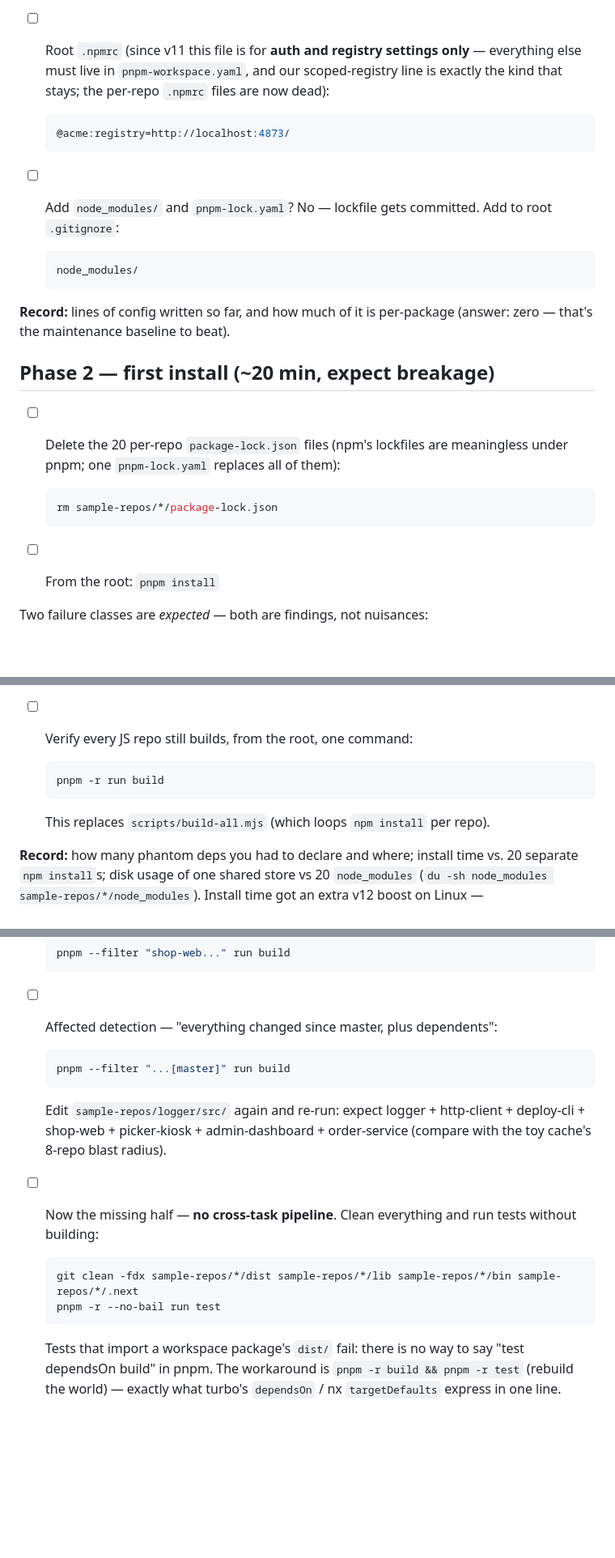
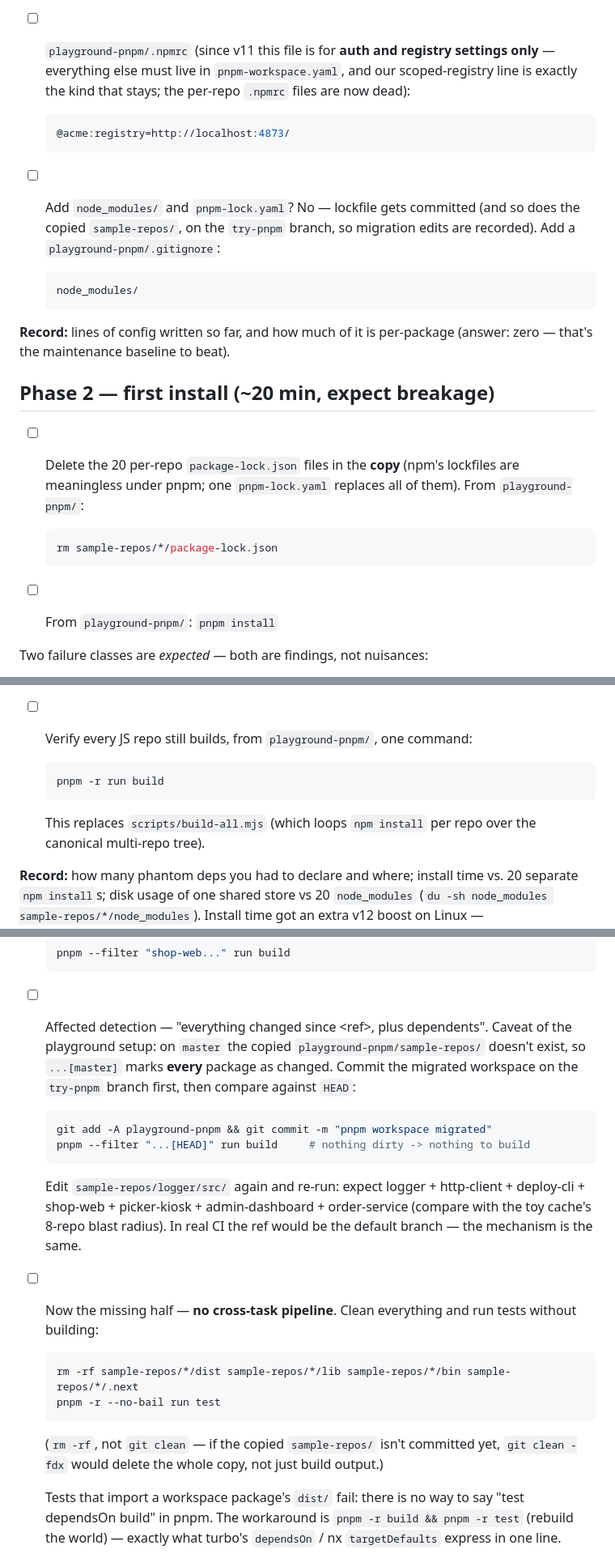
Before and after one commit to wtlin1228/monorepo-survey, a Markdown page: playground-pnpm/try-pnpm.md, 3 parts joined by grey strips. Shown at 81% size. Rendered like a GitHub page; blank space fills up the shorter version.

````diff
--- a/playground-pnpm/try-pnpm.md
+++ b/playground-pnpm/try-pnpm.md
@@ -82,7 +103,7 @@ comparing config surface with turbo/nx/moon later.
   picking-e2e) have no `package.json`; pnpm silently skips them. Note that
   down — it's the "Non-JS tasks" row scoring itself.
 
-- [ ] Root `.npmrc` (since v11 this file is for **auth and registry settings
+- [ ] `playground-pnpm/.npmrc` (since v11 this file is for **auth and registry settings
       only** — everything else must live in `pnpm-workspace.yaml`, and our
       scoped-registry line is exactly the kind that stays; the per-repo
       `.npmrc` files are now dead):
@@ -91,8 +112,9 @@ comparing config surface with turbo/nx/moon later.
   @acme:registry=http://localhost:4873/
   ```
 
-- [ ] Add `node_modules/` and `pnpm-lock.yaml`? No — lockfile gets committed.
-      Add to root `.gitignore`:
+- [ ] Add `node_modules/` and `pnpm-lock.yaml`? No — lockfile gets committed
+      (and so does the copied `sample-repos/`, on the `try-pnpm` branch, so
+      migration edits are recorded). Add a `playground-pnpm/.gitignore`:
 
   ```
   node_modules/
@@ -103,14 +125,15 @@ comparing config surface with turbo/nx/moon later.
 
 ## Phase 2 — first install (~20 min, expect breakage)
 
-- [ ] Delete the 20 per-repo `package-lock.json` files (npm's lockfiles are
-      meaningless under pnpm; one `pnpm-lock.yaml` replaces all of them):
+- [ ] Delete the 20 per-repo `package-lock.json` files in the **copy** (npm's
+      lockfiles are meaningless under pnpm; one `pnpm-lock.yaml` replaces all
+      of them). From `playground-pnpm/`:
 
   ```sh
   rm sample-repos/*/package-lock.json
   ```
 
-- [ ] From the root: `pnpm install`
+- [ ] From `playground-pnpm/`: `pnpm install`
 
 Two failure classes are _expected_ — both are findings, not nuisances:
 
@@ -137,13 +160,14 @@ Two failure classes are _expected_ — both are findings, not nuisances:
 that's the v11 `minimumReleaseAge` quarantine doing its job on a <1-day-old
 release — pin an older version or extend `minimumReleaseAgeExclude`.)
 
-- [ ] Verify every JS repo still builds, from the root, one command:
+- [ ] Verify every JS repo still builds, from `playground-pnpm/`, one command:
 
   ```sh
   pnpm -r run build
   ```
 
-  This replaces `scripts/build-all.mjs` (which loops `npm install` per repo).
+  This replaces `scripts/build-all.mjs` (which loops `npm install` per repo
+  over the canonical multi-repo tree).
 
 **Record:** how many phantom deps you had to declare and where; install time
 vs. 20 separate `npm install`s; disk usage of one shared store vs 20
@@ -221,23 +245,32 @@ what happens if you typo `workspace:*` on a package not in the workspace
   pnpm --filter "shop-web..." run build
   ```
 
-- [ ] Affected detection — "everything changed since master, plus dependents":
+- [ ] Affected detection — "everything changed since \<ref\>, plus dependents".
+      Caveat of the playground setup: on `master` the copied
+      `playground-pnpm/sample-repos/` doesn't exist, so `...[master]` marks
+      **every** package as changed. Commit the migrated workspace on the
+      `try-pnpm` branch first, then compare against `HEAD`:
 
   ```sh
-  pnpm --filter "...[master]" run build
+  git add -A playground-pnpm && git commit -m "pnpm workspace migrated"
+  pnpm --filter "...[HEAD]" run build     # nothing dirty -> nothing to build
   ```
 
   Edit `sample-repos/logger/src/` again and re-run: expect logger +
   http-client + deploy-cli + shop-web + picker-kiosk + admin-dashboard +
-  order-service (compare with the toy cache's 8-repo blast radius).
+  order-service (compare with the toy cache's 8-repo blast radius). In real
+  CI the ref would be the default branch — the mechanism is the same.
 
 - [ ] Now the missing half — **no cross-task pipeline**. Clean everything and
       run tests without building:
 
   ```sh
-  git clean -fdx sample-repos/*/dist sample-repos/*/lib sample-repos/*/bin sample-repos/*/.next
+  rm -rf sample-repos/*/dist sample-repos/*/lib sample-repos/*/bin sample-repos/*/.next
   pnpm -r --no-bail run test
   ```
+
+  (`rm -rf`, not `git clean` — if the copied `sample-repos/` isn't committed
+  yet, `git clean -fdx` would delete the whole copy, not just build output.)
 
   Tests that import a workspace package's `dist/` fail: there is no way to
   say "test dependsOn build" in pnpm. The workaround is `pnpm -r build &&
````
Also changed, not shown: other parts of playground-pnpm/try-pnpm.md (+45 -14 lines).
